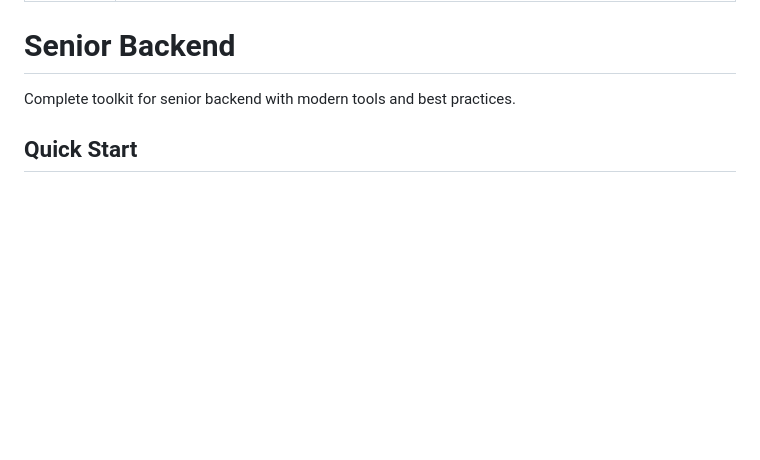
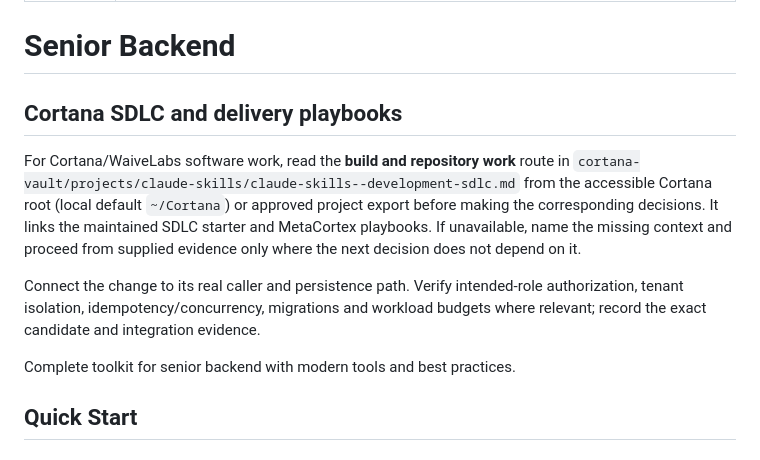
Before and after one commit to bangtrades/agent-skills, a Markdown page: skills/senior-backend/SKILL.md, the part around the change. GitHub-like rendering; blank space fills up the shorter version.

Commit message:
skill(senior-backend): update 7 file(s) via publish-skill

```diff
--- a/skills/senior-backend/SKILL.md
+++ b/skills/senior-backend/SKILL.md
@@ -4,6 +4,13 @@ description: Comprehensive backend development skill for building scalable backe
 ---
 
 # Senior Backend
+
+## Cortana SDLC and delivery playbooks
+
+For Cortana/WaiveLabs software work, read the **build and repository work** route in `cortana-vault/projects/claude-skills/claude-skills--development-sdlc.md` from the accessible Cortana root (local default `~/Cortana`) or approved project export before making the corresponding decisions. It links the maintained SDLC starter and MetaCortex playbooks. If unavailable, name the missing context and proceed from supplied evidence only where the next decision does not depend on it.
+
+Connect the change to its real caller and persistence path. Verify intended-role authorization, tenant isolation, idempotency/concurrency, migrations and workload budgets where relevant; record the exact candidate and integration evidence.
+
 
 Complete toolkit for senior backend with modern tools and best practices.
 
```
